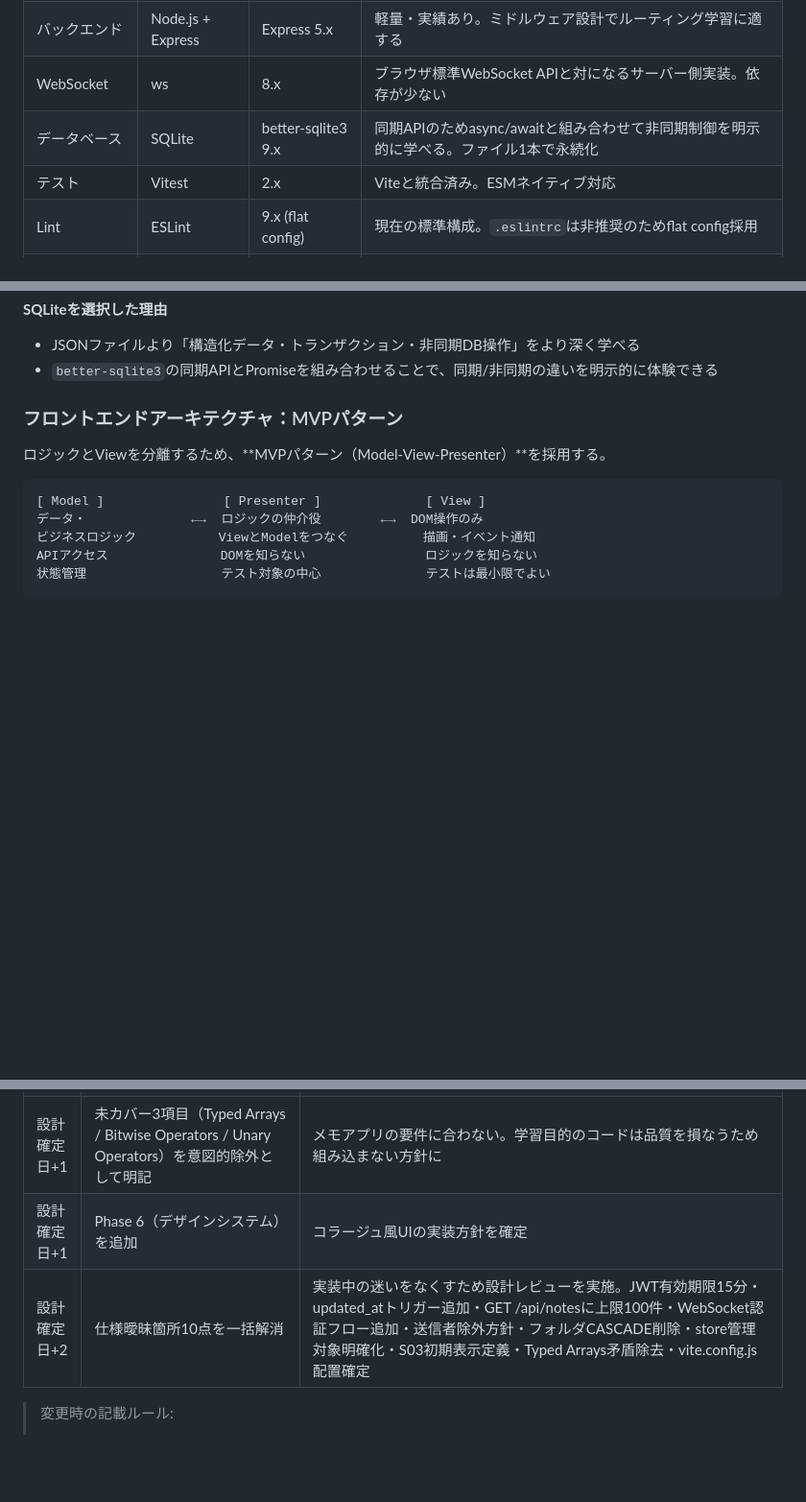
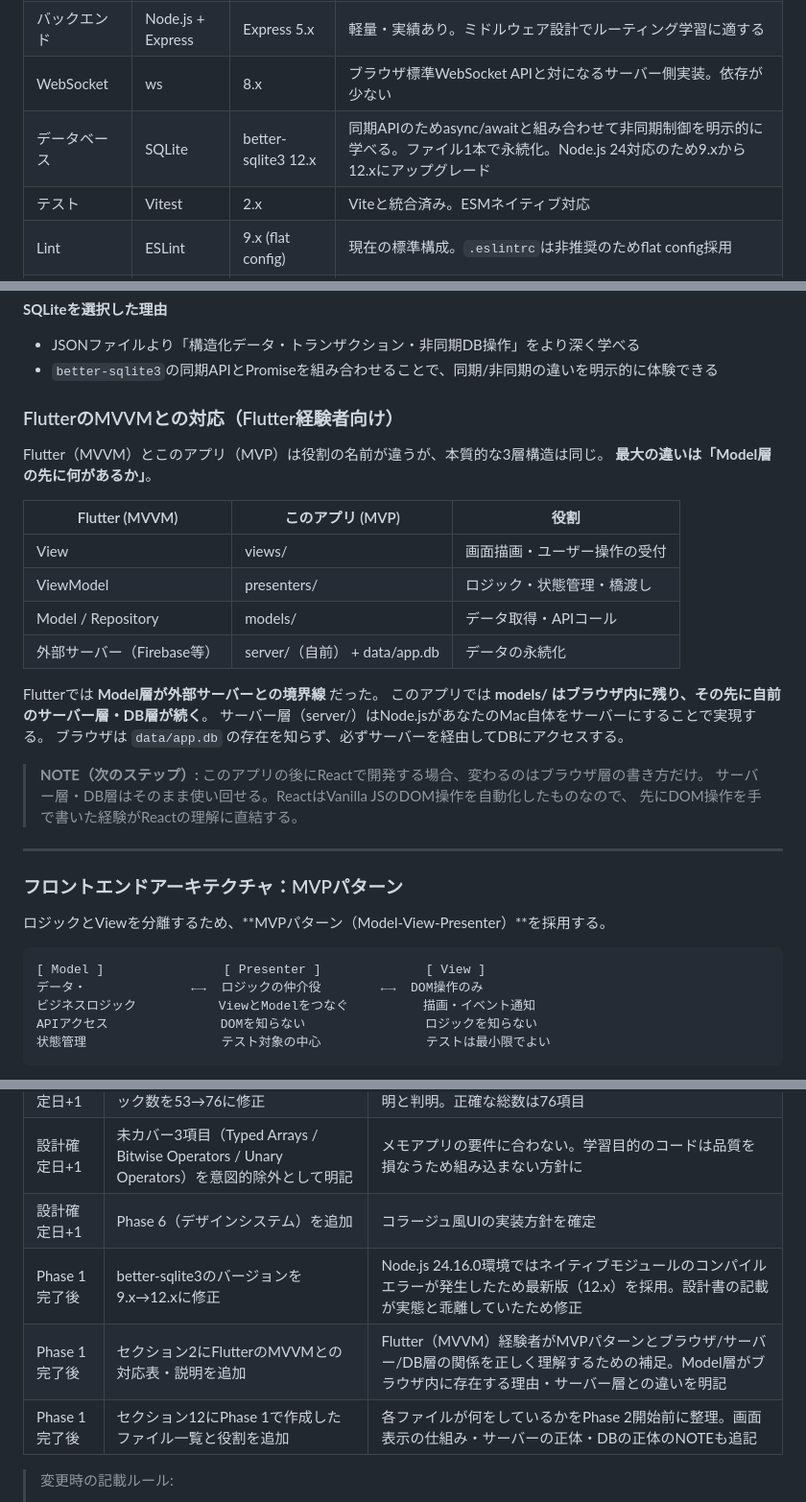
Before and after one commit to kouki2000/realtime-memo-app, a Markdown page: docs/DESIGN.md, 3 parts joined by grey strips. Shown at 96% size. GitHub-like rendering; blank space fills up the shorter version.

```diff
--- a/docs/DESIGN.md
+++ b/docs/DESIGN.md
@@ -16,7 +16,7 @@
 | ビルドツール | Vite | 6.x (latest) | ESM対応・HMR・開発サーバーが標準搭載。設定が最小限で済む |
 | バックエンド | Node.js + Express | Express 5.x | 軽量・実績あり。ミドルウェア設計でルーティング学習に適する |
 | WebSocket | ws | 8.x | ブラウザ標準WebSocket APIと対になるサーバー側実装。依存が少ない |
-| データベース | SQLite | better-sqlite3 9.x | 同期APIのためasync/awaitと組み合わせて非同期制御を明示的に学べる。ファイル1本で永続化 |
+| データベース | SQLite | better-sqlite3 12.x | 同期APIのためasync/awaitと組み合わせて非同期制御を明示的に学べる。ファイル1本で永続化。Node.js 24対応のため9.xから12.xにアップグレード |
 | テスト | Vitest | 2.x | Viteと統合済み。ESMネイティブ対応 |
 | Lint | ESLint | 9.x (flat config) | 現在の標準構成。`.eslintrc`は非推奨のためflat config採用 |
 | CI | GitHub Actions | - | 業界標準。ローカル開発のためデプロイジョブは含まない |
@@ -51,6 +51,29 @@ SQLite ファイル (data/app.db)
 **SQLiteを選択した理由**
 - JSONファイルより「構造化データ・トランザクション・非同期DB操作」をより深く学べる
 - `better-sqlite3`の同期APIとPromiseを組み合わせることで、同期/非同期の違いを明示的に体験できる
+
+### FlutterのMVVMとの対応（Flutter経験者向け）
+
+Flutter（MVVM）とこのアプリ（MVP）は役割の名前が違うが、本質的な3層構造は同じ。
+**最大の違いは「Model層の先に何があるか」**。
+
+| Flutter (MVVM) | このアプリ (MVP) | 役割 |
+|---|---|---|
+| View | views/ | 画面描画・ユーザー操作の受付 |
+| ViewModel | presenters/ | ロジック・状態管理・橋渡し |
+| Model / Repository | models/ | データ取得・APIコール |
+| 外部サーバー（Firebase等） | server/（自前） + data/app.db | データの永続化 |
+
+Flutterでは **Model層が外部サーバーとの境界線** だった。
+このアプリでは **models/ はブラウザ内に残り、その先に自前のサーバー層・DB層が続く**。
+サーバー層（server/）はNode.jsがあなたのMac自体をサーバーにすることで実現する。
+ブラウザは `data/app.db` の存在を知らず、必ずサーバーを経由してDBにアクセスする。
+
+> **NOTE（次のステップ）:** このアプリの後にReactで開発する場合、変わるのはブラウザ層の書き方だけ。
+> サーバー層・DB層はそのまま使い回せる。ReactはVanilla JSのDOM操作を自動化したものなので、
+> 先にDOM操作を手で書いた経験がReactの理解に直結する。
+
+---
 
 ### フロントエンドアーキテクチャ：MVPパターン
 
@@ -776,7 +799,9 @@ jobs:
 | 設計確定日+1 | 網羅率を98%→89%に修正・総トピック数を53→76に修正 | PDFを正確に再カウントした結果、53という数字は根拠不明と判明。正確な総数は76項目 |
 | 設計確定日+1 | 未カバー3項目（Typed Arrays / Bitwise Operators / Unary Operators）を意図的除外として明記 | メモアプリの要件に合わない。学習目的のコードは品質を損なうため組み込まない方針に |
 | 設計確定日+1 | Phase 6（デザインシステム）を追加 | コラージュ風UIの実装方針を確定 |
-| 設計確定日+2 | 仕様曖昧箇所10点を一括解消 | 実装中の迷いをなくすため設計レビューを実施。JWT有効期限15分・updated_atトリガー追加・GET /api/notesに上限100件・WebSocket認証フロー追加・送信者除外方針・フォルダCASCADE削除・store管理対象明確化・S03初期表示定義・Typed Arrays矛盾除去・vite.config.js配置確定 |
+| Phase 1完了後 | better-sqlite3のバージョンを9.x→12.xに修正 | Node.js 24.16.0環境ではネイティブモジュールのコンパイルエラーが発生したため最新版（12.x）を採用。設計書の記載が実態と乖離していたため修正 |
+| Phase 1完了後 | セクション2にFlutterのMVVMとの対応表・説明を追加 | Flutter（MVVM）経験者がMVPパターンとブラウザ/サーバー/DB層の関係を正しく理解するための補足。Model層がブラウザ内に存在する理由・サーバー層との違いを明記 |
+| Phase 1完了後 | セクション12にPhase 1で作成したファイル一覧と役割を追加 | 各ファイルが何をしているかをPhase 2開始前に整理。画面表示の仕組み・サーバーの正体・DBの正体のNOTEも追記 |
 
 > 変更時の記載ルール:
 > - 「何を変えたか」だけでなく「なぜ変えたか・何が問題だったか」を必ず記録する
```
Also changed, not shown: other parts of docs/DESIGN.md (+64 -0 lines).
